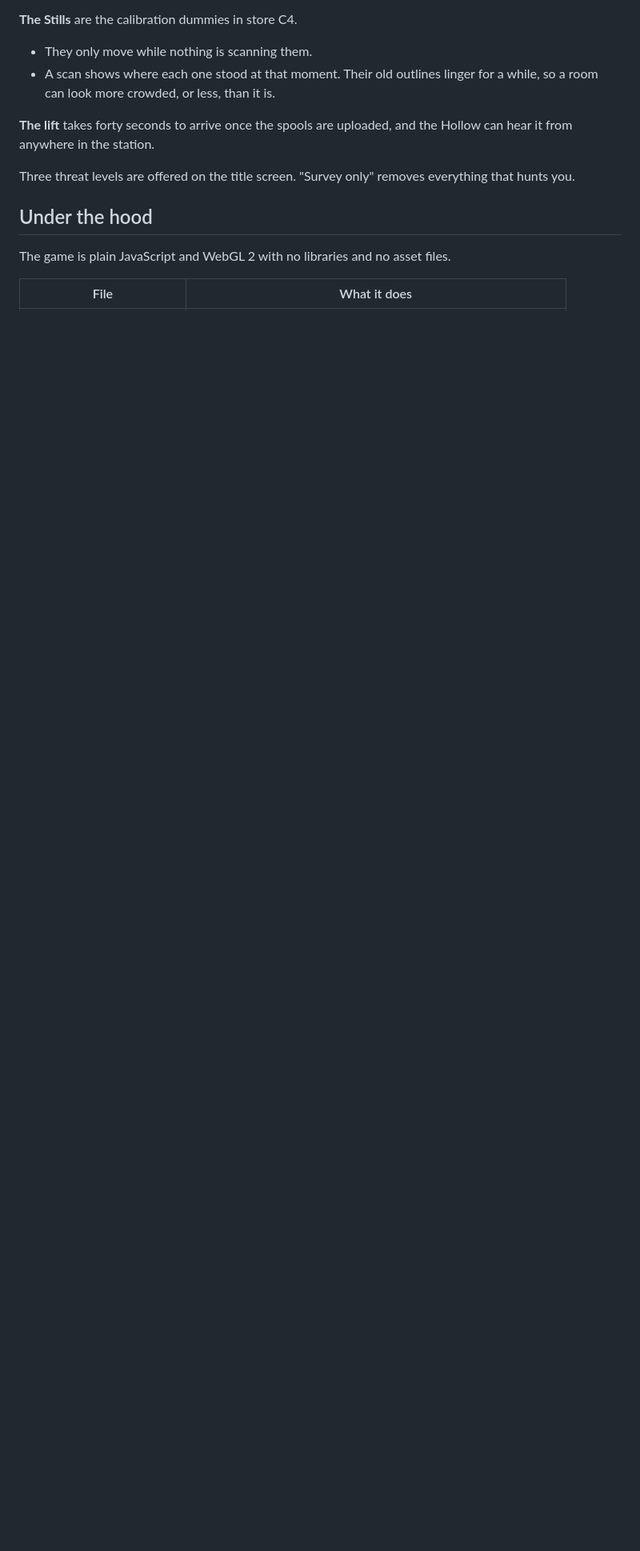
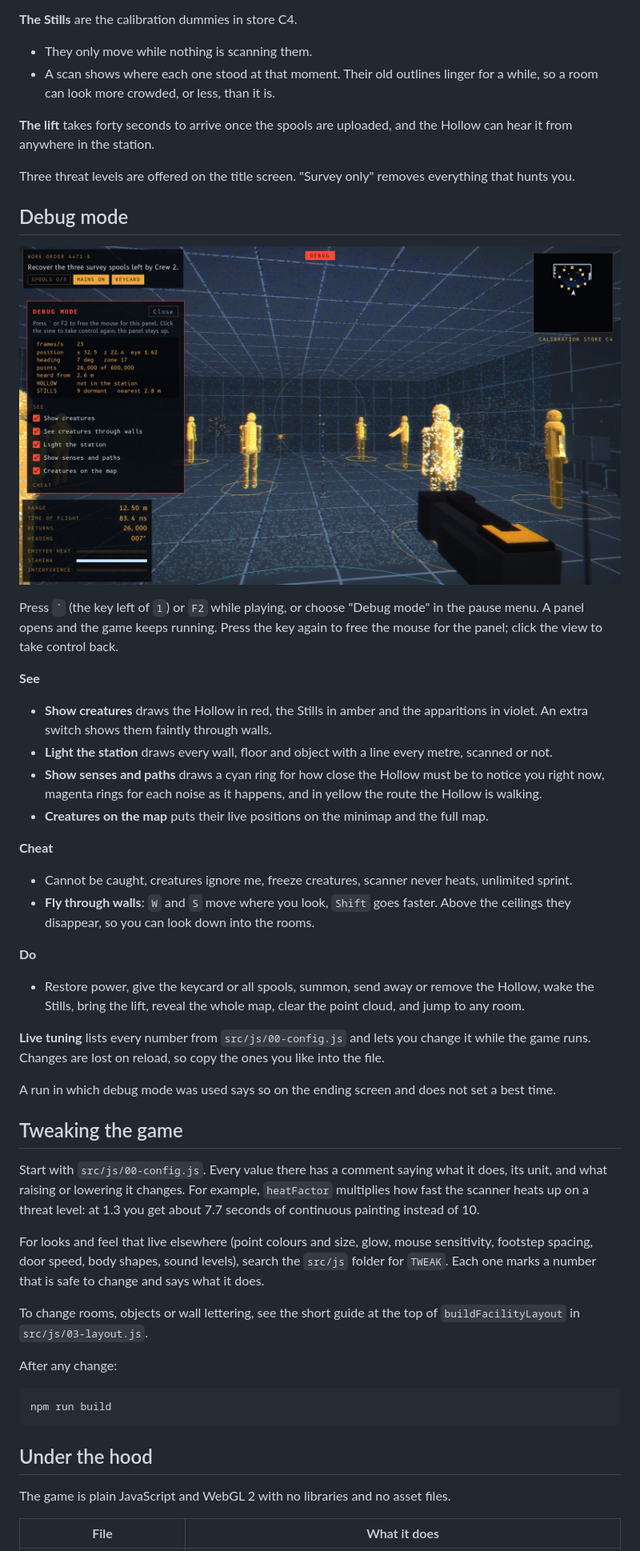
Before and after one commit to sigco3111/last-return-ko, a Markdown page: README.md, the part around one of its changes. Shown at 80% size. Drawn GitHub-style; pictures changed too: docs/screenshots/debug-mode.jpg (added); folded sections open; blank space fills up the shorter version.

````diff
--- a/README.md
+++ b/README.md
@@ -75,6 +94,46 @@ Three threat levels are offered on the title screen. "Survey only" removes every
 
 </details>
 
+## Debug mode
+
+![Debug mode in the calibration store](docs/screenshots/debug-mode.jpg)
+
+Press `` ` `` (the key left of `1`) or `F2` while playing, or choose "Debug mode" in the pause menu. A panel opens and the game keeps running. Press the key again to free the mouse for the panel; click the view to take control back.
+
+**See**
+
+- **Show creatures** draws the Hollow in red, the Stills in amber and the apparitions in violet. An extra switch shows them faintly through walls.
+- **Light the station** draws every wall, floor and object with a line every metre, scanned or not.
+- **Show senses and paths** draws a cyan ring for how close the Hollow must be to notice you right now, magenta rings for each noise as it happens, and in yellow the route the Hollow is walking.
+- **Creatures on the map** puts their live positions on the minimap and the full map.
+
+**Cheat**
+
+- Cannot be caught, creatures ignore me, freeze creatures, scanner never heats, unlimited sprint.
+- **Fly through walls**: `W` and `S` move where you look, `Shift` goes faster. Above the ceilings they disappear, so you can look down into the rooms.
+
+**Do**
+
+- Restore power, give the keycard or all spools, summon, send away or remove the Hollow, wake the Stills, bring the lift, reveal the whole map, clear the point cloud, and jump to any room.
+
+**Live tuning** lists every number from `src/js/00-config.js` and lets you change it while the game runs. Changes are lost on reload, so copy the ones you like into the file.
+
+A run in which debug mode was used says so on the ending screen and does not set a best time.
+
+## Tweaking the game
+
+Start with `src/js/00-config.js`. Every value there has a comment saying what it does, its unit, and what raising or lowering it changes. For example, `heatFactor` multiplies how fast the scanner heats up on a threat level: at 1.3 you get about 7.7 seconds of continuous painting instead of 10.
+
+For looks and feel that live elsewhere (point colours and size, glow, mouse sensitivity, footstep spacing, door speed, body shapes, sound levels), search the `src/js` folder for `TWEAK`. Each one marks a number that is safe to change and says what it does.
+
+To change rooms, objects or wall lettering, see the short guide at the top of `buildFacilityLayout` in `src/js/03-layout.js`.
+
+After any change:
+
+```bash
+npm run build
+```
+
 ## Under the hood
 
 The game is plain JavaScript and WebGL 2 with no libraries and no asset files.
````
Also changed, not shown: other parts of README.md (+27 -6 lines), 17 other files.
